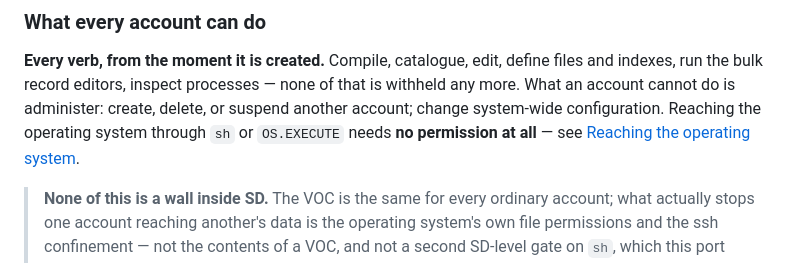
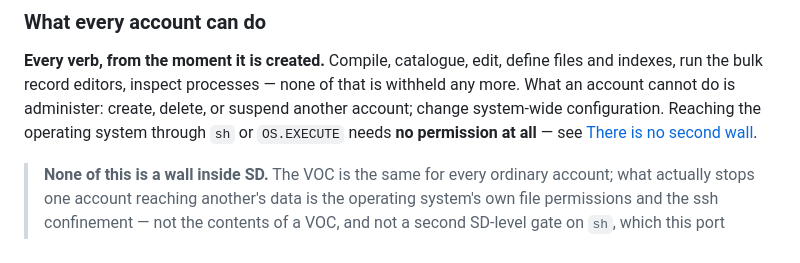
Before and after one commit to dmontaine/SDCoreLinuxDocs, a Markdown page: GettingStarted/markdown/05-account-types.md, the part around the change. GitHub-like rendering.

```diff
--- a/GettingStarted/markdown/05-account-types.md
+++ b/GettingStarted/markdown/05-account-types.md
@@ -91,7 +91,7 @@ none of that is withheld any more. What an account cannot do is administer:
 create, delete, or suspend another account; change system-wide
 configuration. Reaching the operating system through `sh` or `OS.EXECUTE`
 needs **no permission at all** — see
-[Reaching the operating system](05a-managing-accounts.html#reaching-the-operating-system).
+[There is no second wall](12a-security-and-the-operating-system.html#there-is-no-second-wall).
 
 > **None of this is a wall inside SD.** The VOC is the same for every
 > ordinary account; what actually stops one account reaching another's data
```
Also changed, not shown: User/markdown/27-sd-tcl-micro.md (+1 -1 lines).
